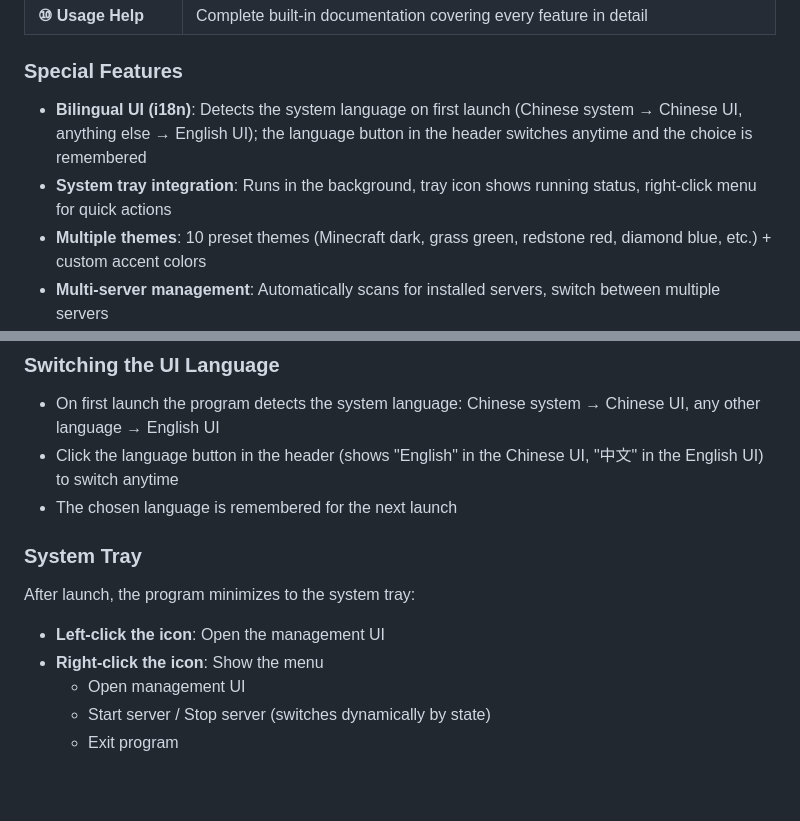
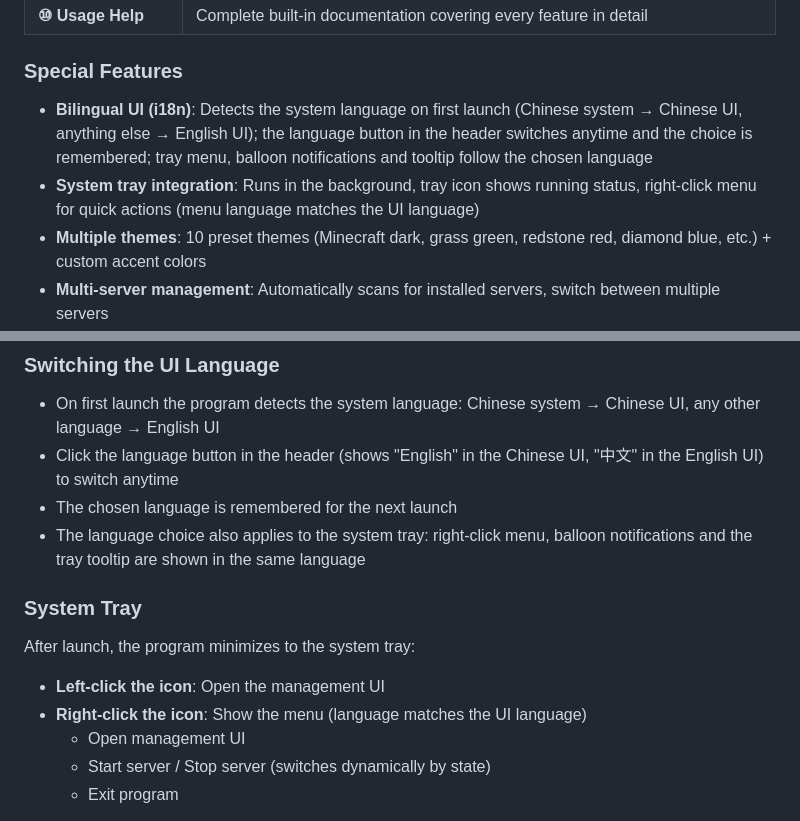
Before and after one commit to dixinkala/MbesBeacon-Minecraft-Bedrock-Server, a Markdown page: README_EN.md, 2 parts joined by grey strips. Rendered like a GitHub page; blank space fills up the shorter version.

Commit message:
docs(readme): note tray menu/notifications/tooltip follow UI language

```diff
--- a/README_EN.md
+++ b/README_EN.md
@@ -125,8 +125,8 @@ The official Minecraft Bedrock dedicated server (BDS) is distributed only as a Z
 
 ### Special Features
 
-- **Bilingual UI (i18n)**: Detects the system language on first launch (Chinese system → Chinese UI, anything else → English UI); the language button in the header switches anytime and the choice is remembered
-- **System tray integration**: Runs in the background, tray icon shows running status, right-click menu for quick actions
+- **Bilingual UI (i18n)**: Detects the system language on first launch (Chinese system → Chinese UI, anything else → English UI); the language button in the header switches anytime and the choice is remembered; tray menu, balloon notifications and tooltip follow the chosen language
+- **System tray integration**: Runs in the background, tray icon shows running status, right-click menu for quick actions (menu language matches the UI language)
 - **Multiple themes**: 10 preset themes (Minecraft dark, grass green, redstone red, diamond blue, etc.) + custom accent colors
 - **Multi-server management**: Automatically scans for installed servers, switch between multiple servers
 - **Server version update detection**: Auto-detects new server versions, one-click update (with automatic world backup)
@@ -211,13 +211,14 @@ python -m PyInstaller --noconfirm --clean BedrockServerManager.spec
 - On first launch the program detects the system language: Chinese system → Chinese UI, any other language → English UI
 - Click the language button in the header (shows "English" in the Chinese UI, "中文" in the English UI) to switch anytime
 - The chosen language is remembered for the next launch
+- The language choice also applies to the system tray: right-click menu, balloon notifications and the tray tooltip are shown in the same language
 
 ### System Tray
 
 After launch, the program minimizes to the system tray:
 
 - **Left-click the icon**: Open the management UI
-- **Right-click the icon**: Show the menu
+- **Right-click the icon**: Show the menu (language matches the UI language)
   - Open management UI
   - Start server / Stop server (switches dynamically by state)
   - Exit program
```
Also changed, not shown: README.md (+4 -3 lines).
